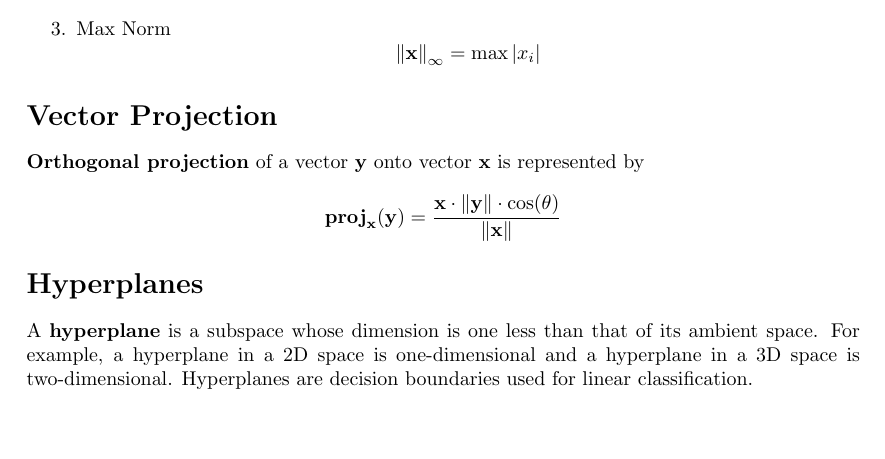
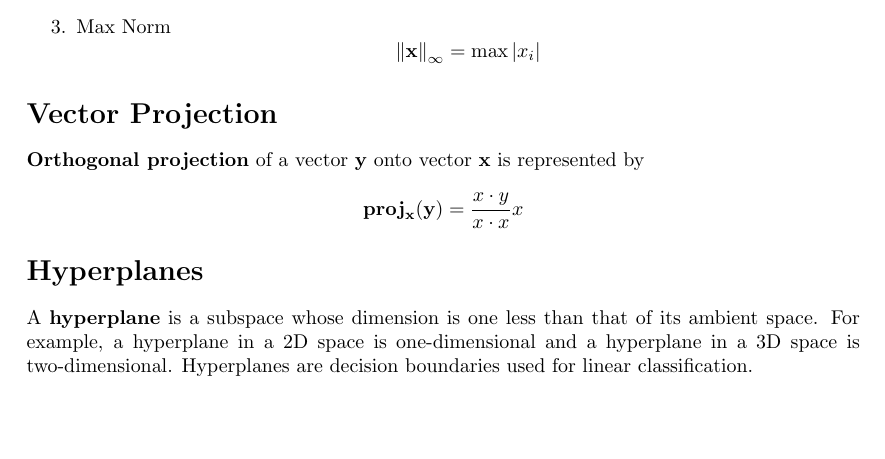
Before and after one commit to DRobinson4105/UCF, a LaTeX document (CAP4630/math_review.tex): part of page 1 of 3, cut so that both start at the same text. Compiled offline with pdfLaTeX.

Commit message:
fixed notes

```diff
--- a/CAP4630/math_review.tex
+++ b/CAP4630/math_review.tex
@@ -43,7 +43,7 @@ General equation for the norm of a vector
 \section*{Vector Projection}
 
 \textbf{Orthogonal projection} of a vector $\mathbf{y}$ onto vector $\mathbf{x}$ is represented by
-\[\mathbf{proj}_\mathbf{x}(\mathbf{y})=\frac{\mathbf{x}\cdot\|\mathbf{y}\|\cdot\cos (\theta)}{\|\mathbf{x}\|}\]
+\[\mathbf{proj}_\mathbf{x}(\mathbf{y})=\frac{x\cdot y}{x\cdot x}x\]
 
 \section*{Hyperplanes}
 A \textbf{hyperplane} is a subspace whose dimension is one less than that of its ambient space. For example, a hyperplane in a 2D space is one-dimensional and a hyperplane in a 3D space is two-dimensional. Hyperplanes are decision boundaries used for linear classification.
```
Also changed, not shown: CAP4630/math_review.pdf.
